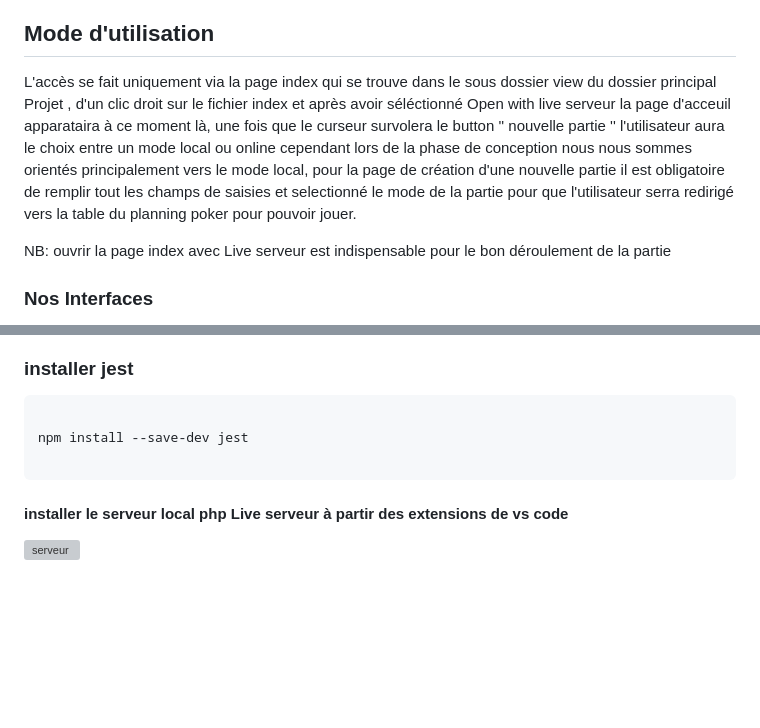
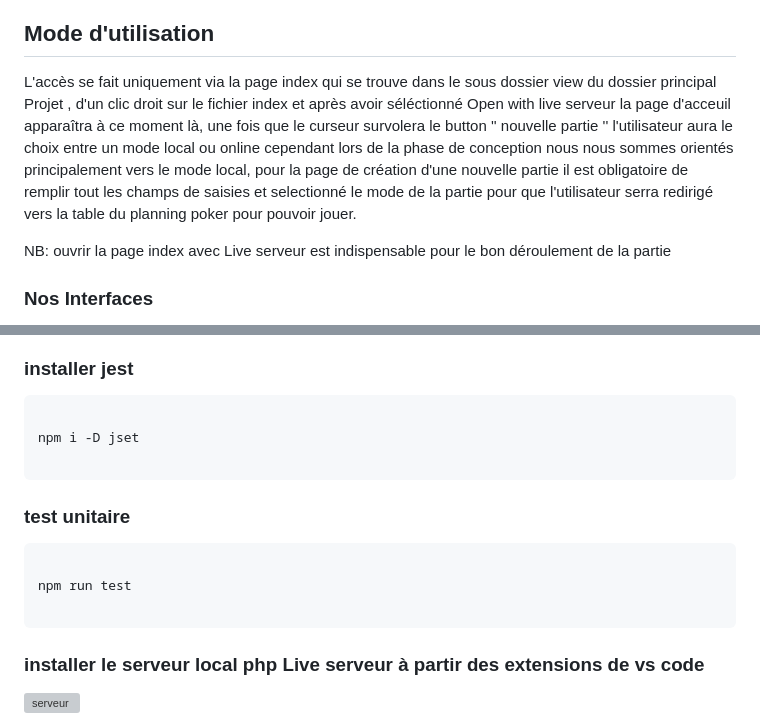
Before and after one commit to mokrani-islam/Application_de_Planning-poker, a Markdown page: README.md, 2 parts joined by grey strips. Rendered like a GitHub page; blank space fills up the shorter version; grey boxes are pictures that could not be loaded.

````diff
--- a/README.md
+++ b/README.md
@@ -8,7 +8,7 @@ Notre solution proposée est une application web basé en javascript et node js
 
 ## Mode d'utilisation
 
-L'accès se fait uniquement via la page index qui se trouve dans le sous dossier view du dossier principal Projet , d'un clic droit sur le fichier index et après avoir séléctionné Open with live serveur la page d'acceuil apparataira à ce moment là, une fois que le curseur survolera le button '' nouvelle partie '' l'utilisateur aura le choix entre un mode local ou online cependant lors de la phase de conception nous nous sommes orientés principalement vers le mode local, pour la page de création d'une nouvelle partie il est obligatoire de remplir tout les champs de saisies et selectionné le mode de la partie pour que l'utilisateur serra redirigé vers la table du planning poker pour pouvoir jouer.
+L'accès se fait uniquement via la page index qui se trouve dans le sous dossier view du dossier principal Projet , d'un clic droit sur le fichier index et après avoir séléctionné Open with live serveur la page d'acceuil apparaîtra à ce moment là, une fois que le curseur survolera le button '' nouvelle partie '' l'utilisateur aura le choix entre un mode local ou online cependant lors de la phase de conception nous nous sommes orientés principalement vers le mode local, pour la page de création d'une nouvelle partie il est obligatoire de remplir tout les champs de saisies et selectionné le mode de la partie pour que l'utilisateur serra redirigé vers la table du planning poker pour pouvoir jouer.
 
 NB: ouvrir la page index avec Live serveur est indispensable pour le bon déroulement de la partie
 
@@ -44,8 +44,14 @@ npm install npm
 ### installer jest
 ```bash
 
-npm install --save-dev jest
+npm i -D jset
 
  ```
-#### installer le serveur local php Live serveur à partir des extensions de vs code
+### test unitaire
+```bash
+
+npm run test
+
+ ```
+### installer le serveur local php Live serveur à partir des extensions de vs code
 <img width="700" alt="serveur" src="https://github.com/mokrani-islam/Planning-poker-/assets/84641582/cffe875b-9e1f-4d19-be5a-ca450d751804">
````
